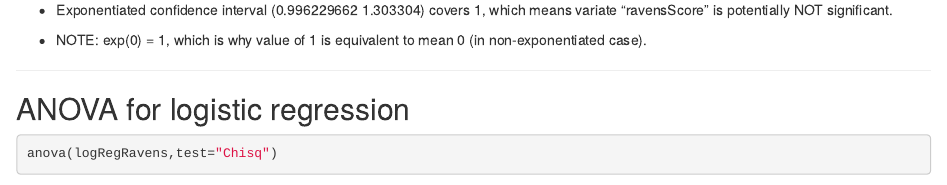
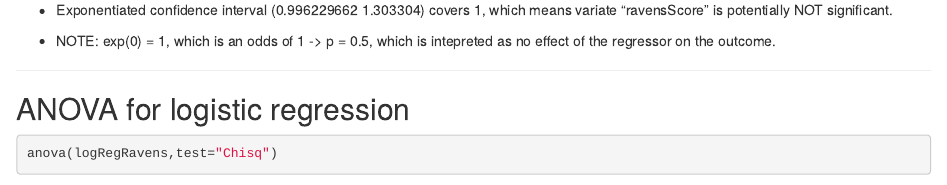
Before and after one commit to behrouzzz/07-regression, an R Markdown document (resources/c02-logistic.Rmd): the page in a window 1100 px wide, from 4150 px down before the commit and from 5770 px down after it, so that both start at the same text. Rendered offline with R 4.5, knitr and Pandoc, with nearby package versions; some code elsewhere in the file could not run offline.

Commit message:
quiz 4 half

```diff
--- a/resources/c02-logistic.Rmd
+++ b/resources/c02-logistic.Rmd
@@ -208,7 +208,7 @@ exp(confint(logRegRavens))
 
 - Exponentiated confidence interval (0.996229662 1.303304) covers 1, which means variate "ravensScore" is potentially NOT significant.
 
-- NOTE: exp(0) = 1, which is why value of 1 is equivalent to mean 0 (in non-exponentiated case).
+- NOTE: exp(0) = 1, which is an odds of 1 -> p = 0.5, which is intepreted as no effect of the regressor on the outcome.
 
 ---
 
```
Also changed, not shown: data/ravensData.rda (added), resources/c02-logistic.html (added), resources/data/ravensData.rda (added), resources/fig/linearReg-1.png (added), resources/fig/unnamed-chunk-1-1.png.
